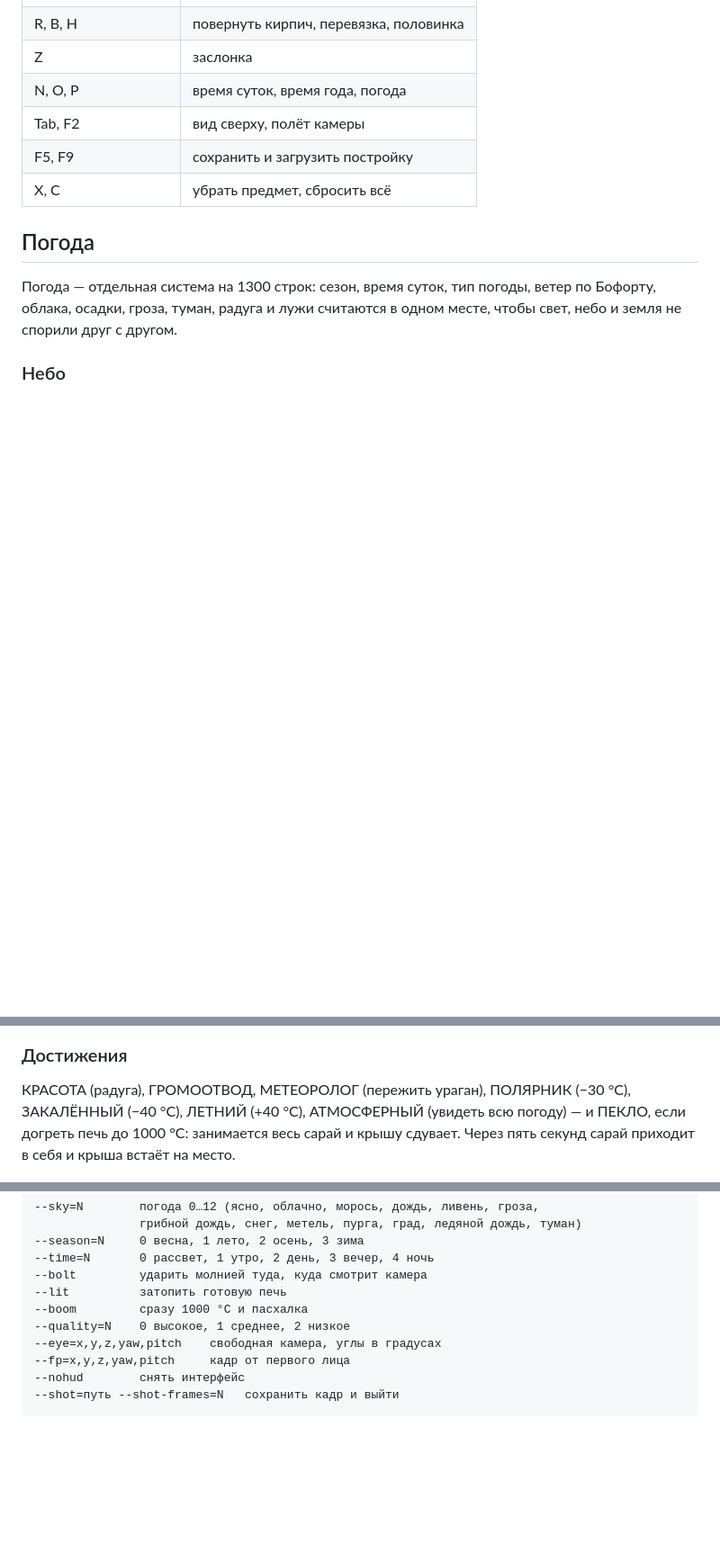
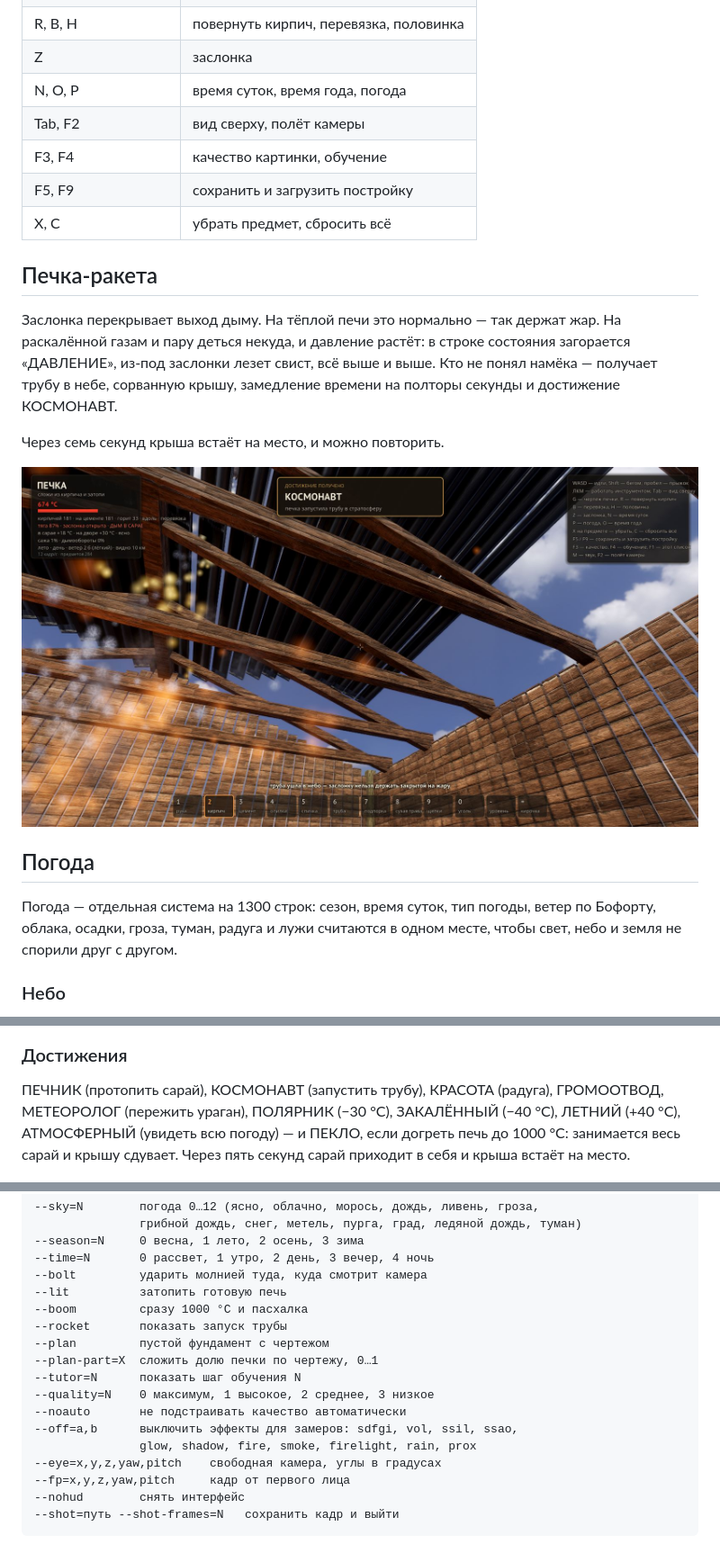
Before and after one commit to Aigul-coder/pechka, a Markdown page: README.md, 3 parts joined by grey strips. Shown at 90% size. Rendered like a GitHub page; pictures changed too: docs/shots/23_roof_off.jpg (added); blank space fills up the shorter version.

```diff
--- a/README.md
+++ b/README.md
@@ -27,8 +65,21 @@
 | Z | заслонка |
 | N, O, P | время суток, время года, погода |
 | Tab, F2 | вид сверху, полёт камеры |
+| F3, F4 | качество картинки, обучение |
 | F5, F9 | сохранить и загрузить постройку |
 | X, C | убрать предмет, сбросить всё |
+
+## Печка-ракета
+
+Заслонка перекрывает выход дыму. На тёплой печи это нормально — так держат
+жар. На раскалённой газам и пару деться некуда, и давление растёт: в строке
+состояния загорается «ДАВЛЕНИЕ», из-под заслонки лезет свист, всё выше и
+выше. Кто не понял намёка — получает трубу в небе, сорванную крышу,
+замедление времени на полторы секунды и достижение КОСМОНАВТ.
+
+Через семь секунд крыша встаёт на место, и можно повторить.
+
+![Крышу сорвало](docs/shots/23_roof_off.jpg)
 
 ## Погода
 
@@ -131,10 +182,11 @@
 
 ### Достижения
 
-КРАСОТА (радуга), ГРОМООТВОД, МЕТЕОРОЛОГ (пережить ураган), ПОЛЯРНИК (−30 °C),
-ЗАКАЛЁННЫЙ (−40 °C), ЛЕТНИЙ (+40 °C), АТМОСФЕРНЫЙ (увидеть всю погоду) —
-и ПЕКЛО, если догреть печь до 1000 °C: занимается весь сарай и крышу сдувает.
-Через пять секунд сарай приходит в себя и крыша встаёт на место.
+ПЕЧНИК (протопить сарай), КОСМОНАВТ (запустить трубу), КРАСОТА (радуга),
+ГРОМООТВОД, МЕТЕОРОЛОГ (пережить ураган), ПОЛЯРНИК (−30 °C), ЗАКАЛЁННЫЙ
+(−40 °C), ЛЕТНИЙ (+40 °C), АТМОСФЕРНЫЙ (увидеть всю погоду) — и ПЕКЛО, если
+догреть печь до 1000 °C: занимается весь сарай и крышу сдувает. Через пять
+секунд сарай приходит в себя и крыша встаёт на место.
 
 ![Пекло](docs/shots/18_peklo.jpg)
 
@@ -170,7 +236,14 @@ godot --path pechka_godot
 --bolt         ударить молнией туда, куда смотрит камера
 --lit          затопить готовую печь
 --boom         сразу 1000 °C и пасхалка
---quality=N    0 высокое, 1 среднее, 2 низкое
+--rocket       показать запуск трубы
+--plan         пустой фундамент с чертежом
+--plan-part=X  сложить долю печки по чертежу, 0…1
+--tutor=N      показать шаг обучения N
+--quality=N    0 максимум, 1 высокое, 2 среднее, 3 низкое
+--noauto       не подстраивать качество автоматически
+--off=a,b      выключить эффекты для замеров: sdfgi, vol, ssil, ssao,
+               glow, shadow, fire, smoke, firelight, rain, prox
 --eye=x,y,z,yaw,pitch    свободная камера, углы в градусах
 --fp=x,y,z,yaw,pitch     кадр от первого лица
 --nohud        снять интерфейс
```
Also changed, not shown: other parts of README.md (+72 -19 lines), docs/shots/19_tutor.jpg (added), docs/shots/20_tutor_fire.jpg (added), docs/shots/21_plan.jpg (added), docs/shots/22_rocket.jpg (added), 8 other files.
